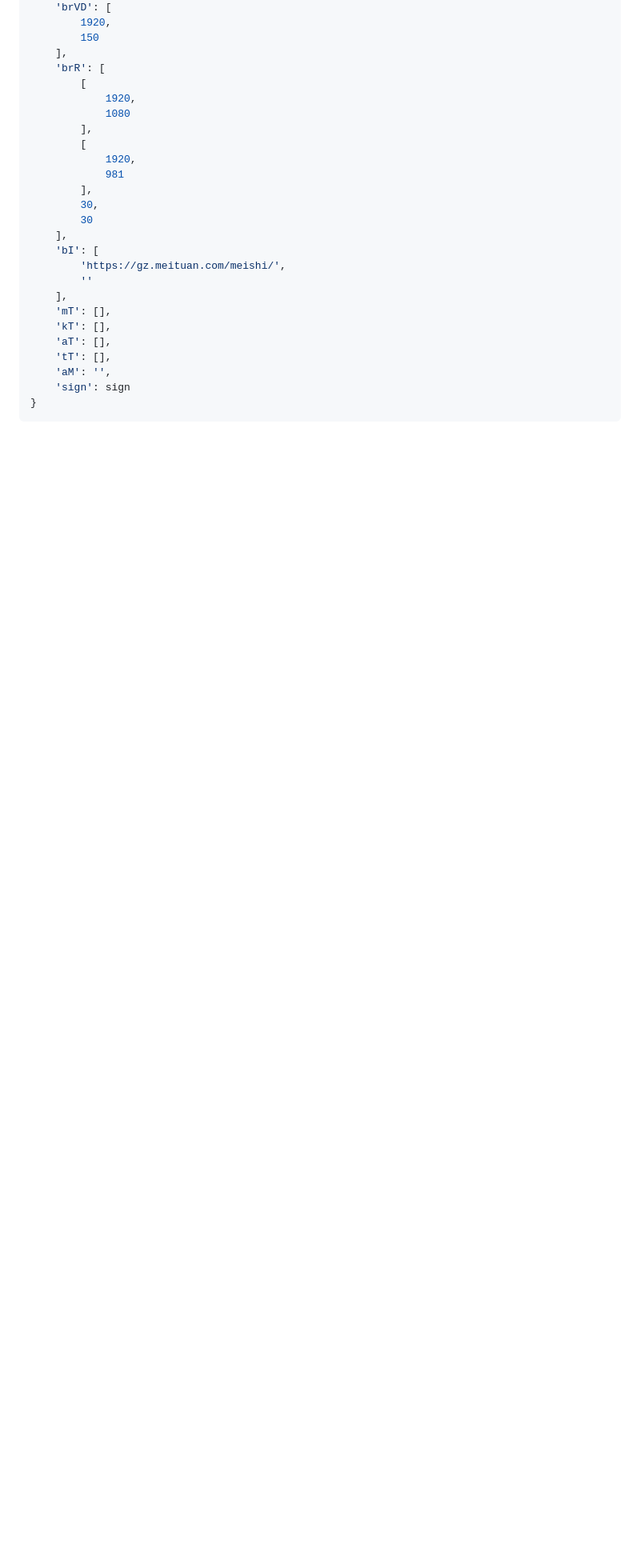
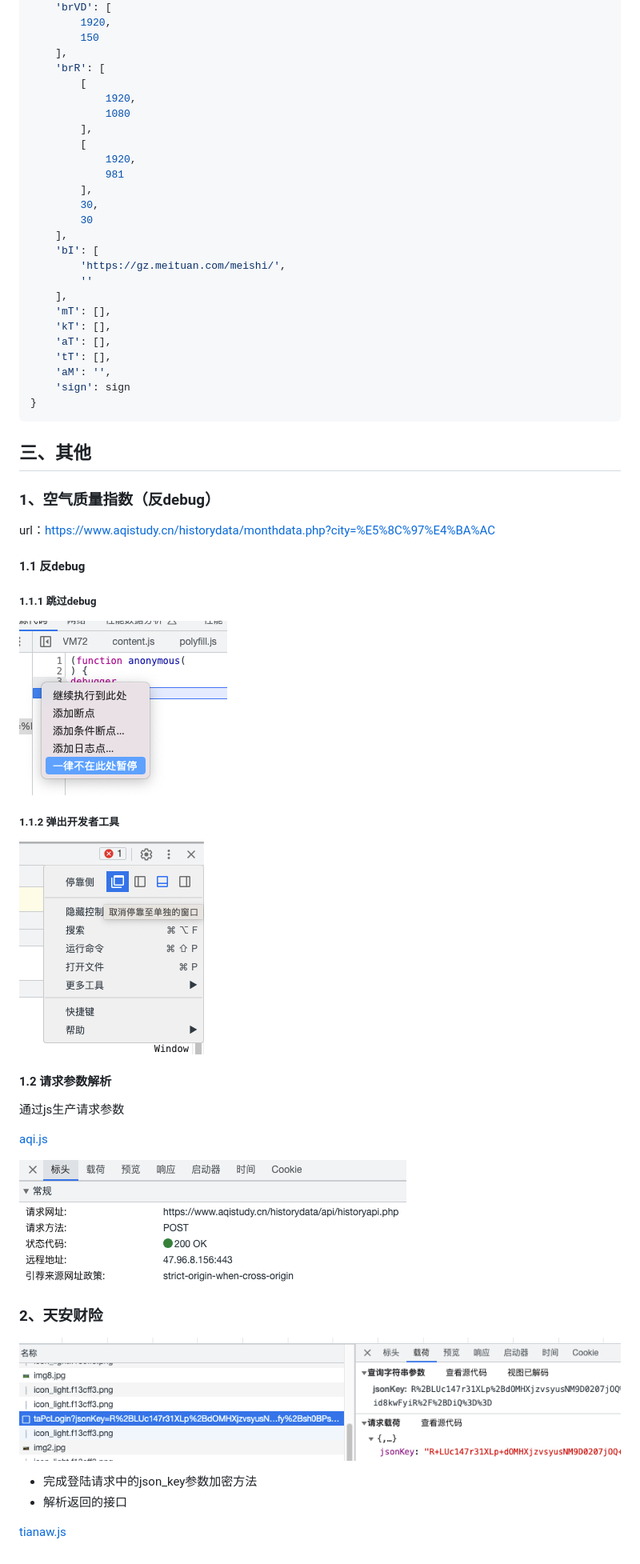
Before and after one commit to ChenZixinn/spider_reverse, a Markdown page: README.md, the part around the change. Shown: that part at 80% size. Drawn GitHub-style; pictures changed too: README.assets/image-20230622123802952.png (added), README.assets/image-20230622124037862.png (added), README.assets/image-20230705220910980.png (added); blank space fills up the shorter version.

````diff
--- a/README.md
+++ b/README.md
@@ -995,3 +995,40 @@ iP = {
     'sign': sign
 }
 ```
+
+
+
+## 三、其他
+
+### 1、空气质量指数（反debug）
+
+url：https://www.aqistudy.cn/historydata/monthdata.php?city=%E5%8C%97%E4%BA%AC
+
+#### 1.1 反debug
+
+##### 1.1.1 跳过debug
+
+![image-20230622123802952](./README.assets/image-20230622123802952.png)
+
+##### 1.1.2 弹出开发者工具
+
+![image-20230622124037862](./README.assets/image-20230622124037862.png)
+
+#### 1.2 请求参数解析
+
+通过js生产请求参数
+
+ [aqi.js](other/demo1_aqi/aqi.js)
+
+![image-20230705220910980](./README.assets/image-20230705220910980.png)
+
+
+
+### 2、天安财险
+
+![image-20230705221116122](./README.assets/image-20230705221116122.png)
+
+- 完成登陆请求中的json_key参数加密方法
+- 解析返回的接口
+
+ [tianaw.js](other/demo2_tianaw/tianaw.js)
````
Also changed, not shown: 3 other files.
